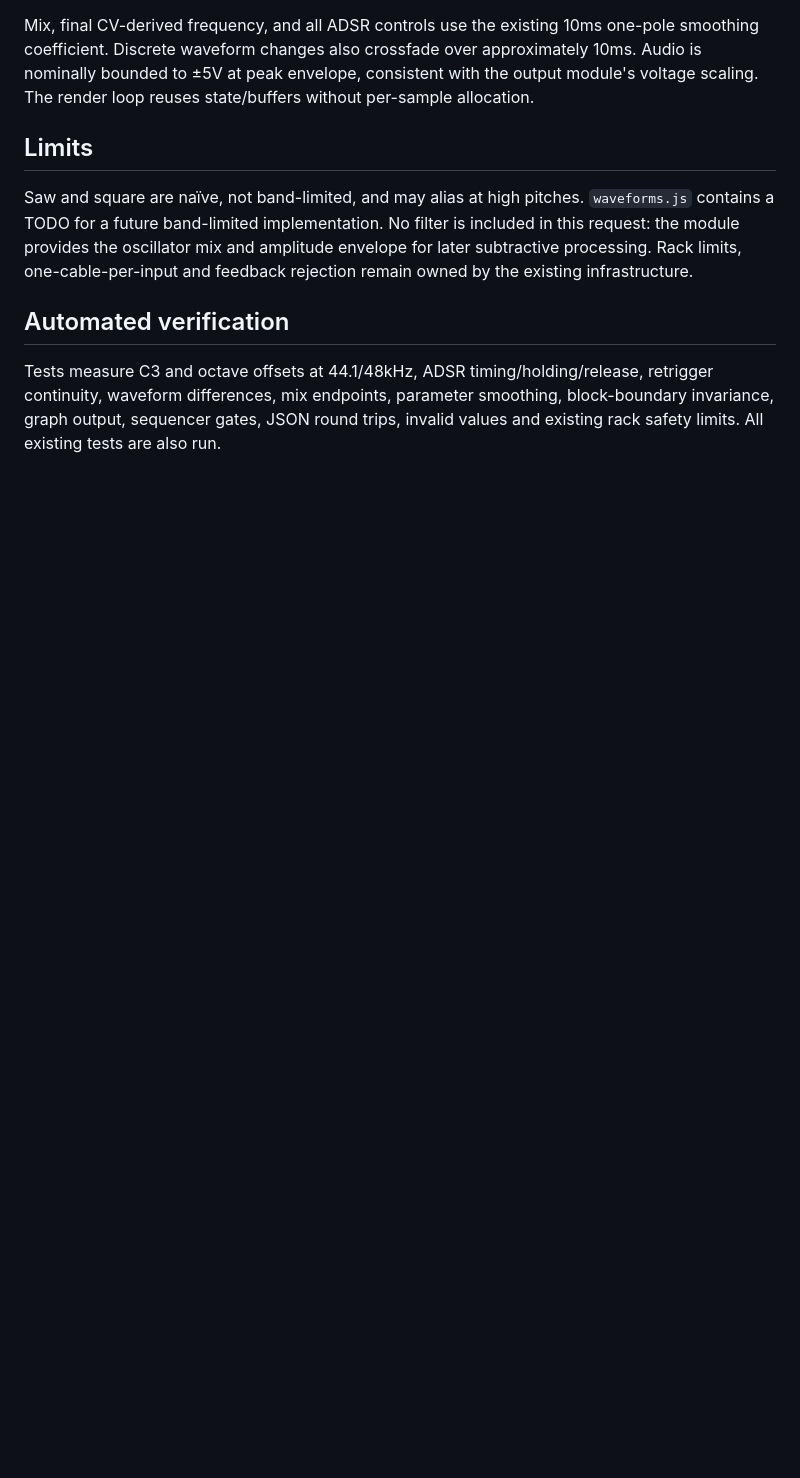
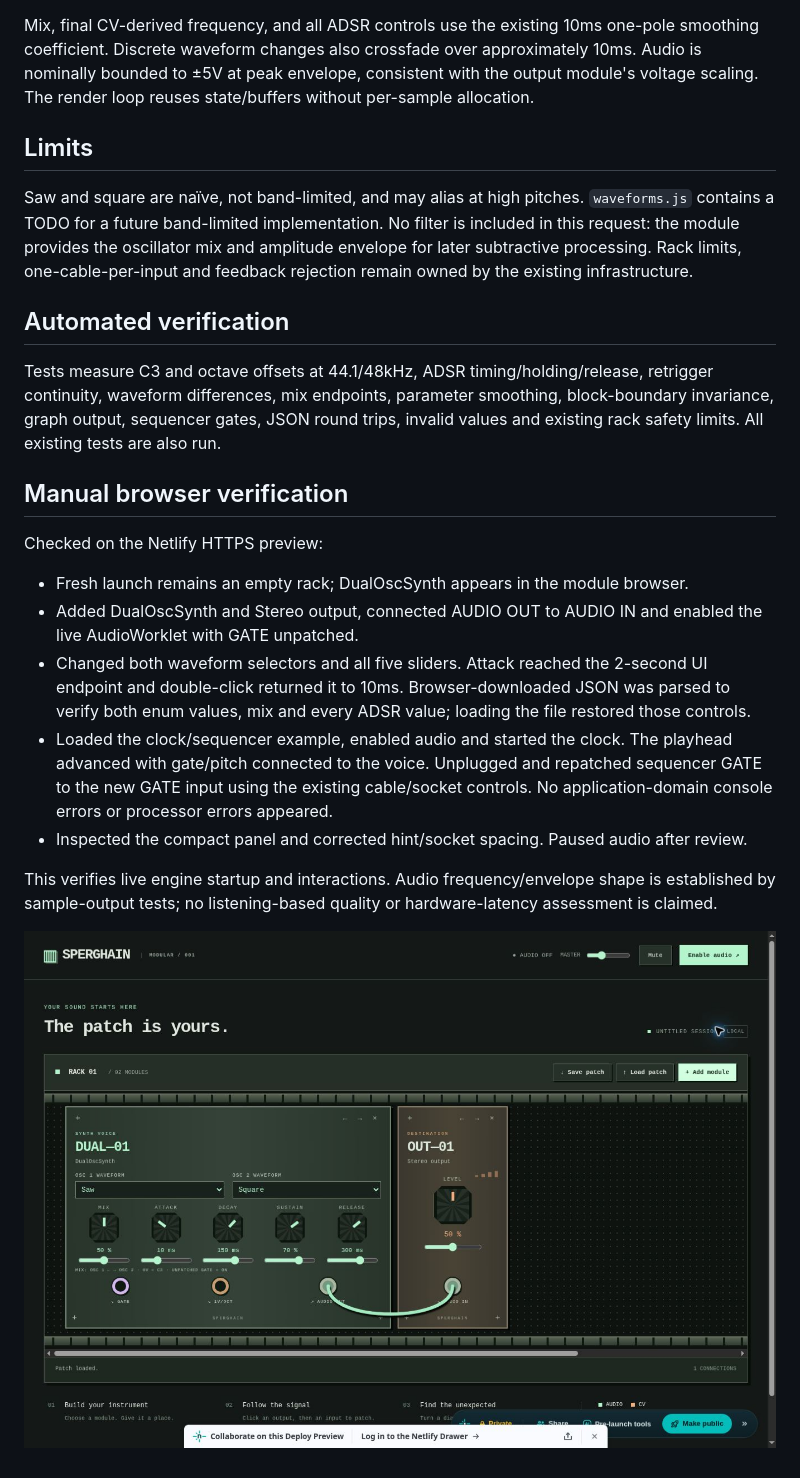
Before and after one commit to intimap/sperghain, a Markdown page: docs/dual-osc-synth.md, the part around the change. GitHub-like rendering; pictures changed too: docs/dual-osc-synth-preview.jpg (added); blank space fills up the shorter version.

Commit message:
Document browser verification and new synth panel preview

```diff
--- a/docs/dual-osc-synth.md
+++ b/docs/dual-osc-synth.md
@@ -37,3 +37,17 @@ Saw and square are naïve, not band-limited, and may alias at high pitches. `wav
 ## Automated verification
 
 Tests measure C3 and octave offsets at 44.1/48kHz, ADSR timing/holding/release, retrigger continuity, waveform differences, mix endpoints, parameter smoothing, block-boundary invariance, graph output, sequencer gates, JSON round trips, invalid values and existing rack safety limits. All existing tests are also run.
+
+## Manual browser verification
+
+Checked on the Netlify HTTPS preview:
+
+- Fresh launch remains an empty rack; DualOscSynth appears in the module browser.
+- Added DualOscSynth and Stereo output, connected AUDIO OUT to AUDIO IN and enabled the live AudioWorklet with GATE unpatched.
+- Changed both waveform selectors and all five sliders. Attack reached the 2-second UI endpoint and double-click returned it to 10ms. Browser-downloaded JSON was parsed to verify both enum values, mix and every ADSR value; loading the file restored those controls.
+- Loaded the clock/sequencer example, enabled audio and started the clock. The playhead advanced with gate/pitch connected to the voice. Unplugged and repatched sequencer GATE to the new GATE input using the existing cable/socket controls. No application-domain console errors or processor errors appeared.
+- Inspected the compact panel and corrected hint/socket spacing. Paused audio after review.
+
+This verifies live engine startup and interactions. Audio frequency/envelope shape is established by sample-output tests; no listening-based quality or hardware-latency assessment is claimed.
+
+![DualOscSynth and stereo output](dual-osc-synth-preview.jpg)
```
